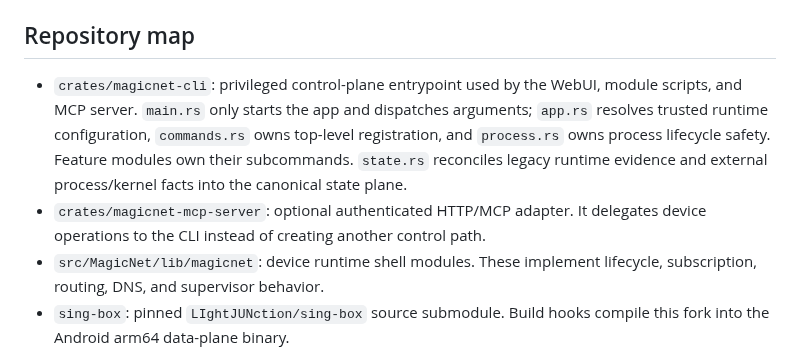
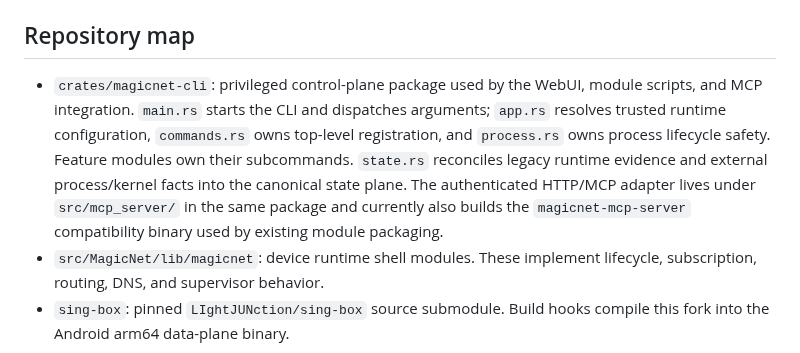
Before and after one commit to LIghtJUNction/MagicNet, a Markdown page: ARCHITECTURE.md, the part around the change. Rendered like a GitHub page.

Commit message:
docs: reflect MCP package consolidation

```diff
--- a/ARCHITECTURE.md
+++ b/ARCHITECTURE.md
@@ -7,15 +7,15 @@ file-backed state contract lives in [`docs/state-plane.md`](docs/state-plane.md)
 
 ## Repository map
 
-- `crates/magicnet-cli`: privileged control-plane entrypoint used by the WebUI,
-  module scripts, and MCP server. `main.rs` only starts the app and dispatches
+- `crates/magicnet-cli`: privileged control-plane package used by the WebUI,
+  module scripts, and MCP integration. `main.rs` starts the CLI and dispatches
   arguments; `app.rs` resolves trusted runtime configuration, `commands.rs`
   owns top-level registration, and `process.rs` owns process lifecycle safety.
   Feature modules own their subcommands. `state.rs` reconciles legacy runtime
   evidence and external process/kernel facts into the canonical state plane.
-- `crates/magicnet-mcp-server`: optional authenticated HTTP/MCP adapter. It
-  delegates device operations to the CLI instead of creating another control
-  path.
+  The authenticated HTTP/MCP adapter lives under `src/mcp_server/` in the same
+  package and currently also builds the `magicnet-mcp-server` compatibility
+  binary used by existing module packaging.
 - `src/MagicNet/lib/magicnet`: device runtime shell modules. These implement
   lifecycle, subscription, routing, DNS, and supervisor behavior.
 - `sing-box`: pinned `LIghtJUNction/sing-box` source submodule. Build hooks
```
